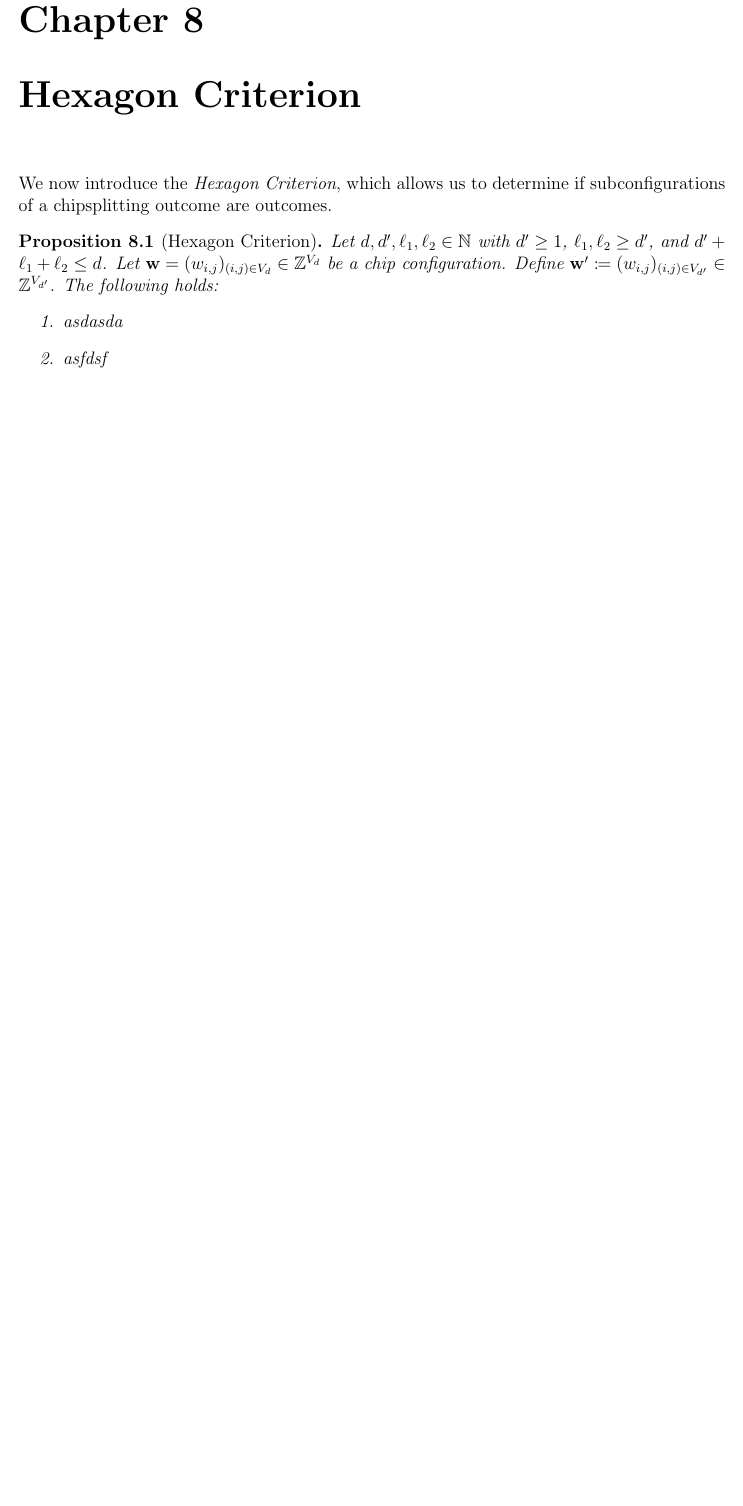
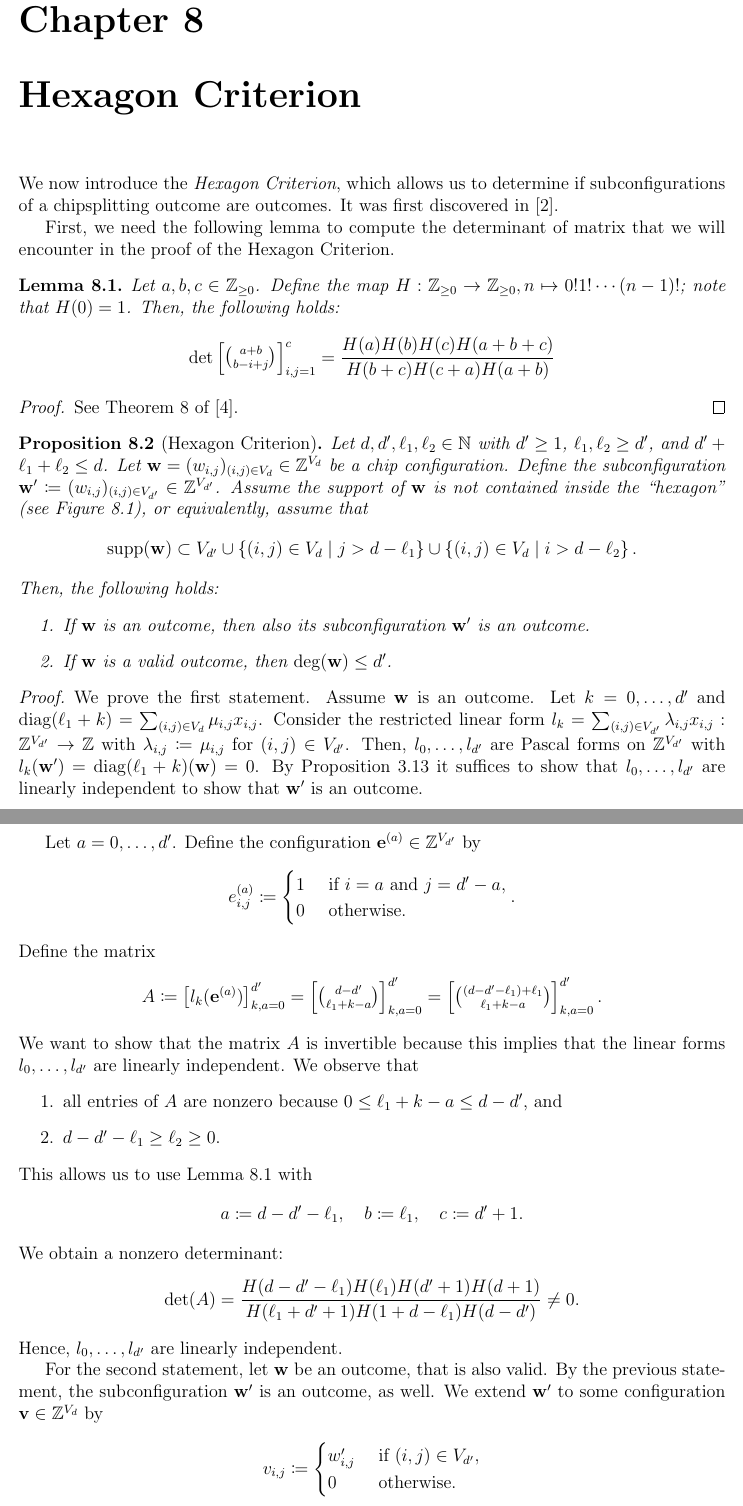
Before and after one commit to geniegeist/master-thesis, a LaTeX thesis (main/thesis.tex, which reads main/chap8.tex): part of page 74 of 75 before the commit and two parts of pages 74 and 75 of 78 after it, the two joined at a grey line, cut so that both start at the same text, the shorter picture padded with empty space. Compiled offline with pdfLaTeX.

Commit message:
Finish Hexagon

```diff
--- a/main/chap8.tex
+++ b/main/chap8.tex
@@ -1,11 +1,73 @@
 \chapter{Hexagon Criterion}
 
-We now introduce the \emph{Hexagon Criterion}, which allows us to determine if subconfigurations of a chipsplitting outcome are outcomes.
+We now introduce the \emph{Hexagon Criterion}, which allows us to determine if subconfigurations of a chipsplitting outcome are outcomes. It was first discovered in \cite{bik2022classifying}.
+
+First, we need the following lemma to compute the determinant of matrix that we will encounter in the proof of the Hexagon Criterion.
+
+\begin{lemma}\label{lemma:grinberghyperfactorial}
+    Let \( a,b,c \in \mathbb{Z}_{\geq 0} \). Define the map \( H:  \mathbb{Z}_{\geq 0} \to  \mathbb{Z}_{\geq 0}, n \mapsto 0! 1! \cdots (n-1)! \); note that \( H(0) = 1 \). Then, the following holds:
+    \begin{align*}
+        \mathrm{det}\begin{bmatrix}
+            \binom{a+b}{b-i+j}
+        \end{bmatrix}_{i,j = 1}^c = \frac{H(a)H(b)H(c)H(a+b+c)}{H(b+c)H(c+a)H(a+b)}
+    \end{align*}
+\end{lemma}
+
+\begin{proof}
+    See Theorem 8 of \cite{grinberghyperfactorial}.
+\end{proof}
 
 \begin{proposition}[Hexagon Criterion]
-    Let \( d, d', \ell_1, \ell_2 \in \mathbb{N} \) with \( d' \geq 1 \), \( \ell_1, \ell_2 \geq d' \), and \( d' + \ell_1 + \ell_2 \leq d \). Let \( \mathbf{w} = (w_{i,j})_{(i,j) \in V_d} \in \mathbb{Z}^{V_d} \) be a chip configuration. Define \( \mathbf{w}' \coloneqq (w_{i,j})_{(i,j) \in V_{d'}} \in \mathbb{Z}^{V_{d'}}\). The following holds:
+    Let \( d, d', \ell_1, \ell_2 \in \mathbb{N} \) with \( d' \geq 1 \), \( \ell_1, \ell_2 \geq d' \), and \( d' + \ell_1 + \ell_2 \leq d \). Let \( \mathbf{w} = (w_{i,j})_{(i,j) \in V_d} \in \mathbb{Z}^{V_d} \) be a chip configuration. Define the subconfiguration \( \mathbf{w}' \coloneqq (w_{i,j})_{(i,j) \in V_{d'}} \in \mathbb{Z}^{V_{d'}}\). Assume the support of \( \mathbf{w} \) is not contained inside the ``hexagon" (see Figure \ref{fig:hexagon}), or equivalently, assume that
+    \begin{align*}
+        \mathrm{supp}(\mathbf{w}) \subset V_{d'}  \cup \left\{ (i,j) \in V_d \mid j > d - \ell_1 \right\} \cup \left\{ (i,j) \in V_d \mid i > d - \ell_2 \right\}.
+    \end{align*}
+    Then, the following holds:
     \begin{enumerate}
-        \item asdasda
-        \item asfdsf
+        \item If \( \mathbf{w} \) is an outcome, then also its subconfiguration \( \mathbf{w}' \) is an outcome.
+        \item If \( \mathbf{w} \) is a valid outcome, then \( \mathrm{deg}(\mathbf{w}) \leq d' \).
     \end{enumerate}
 \end{proposition}
+
+\begin{proof}
+    We prove the first statement. Assume \( \mathbf{w} \) is an outcome. Let \( k = 0, \dots, d' \) and \( \mathrm{diag}(\ell_1 + k) = \sum_{(i,j) \in V_d} \mu_{i,j} x_{i,j} \). Consider the restricted linear form \( l_k = \sum_{(i,j) \in V_{d'}} \lambda_{i,j}x_{i,j} : \mathbb{Z}^{V_{d'}} \to \mathbb{Z} \) with \( \lambda_{i,j} \coloneqq \mu_{i,j} \) for \( (i,j) \in V_{d'} \). Then, \( l_0, \dots, l_{d'} \) are Pascal forms on \( \mathbb{Z}^{V_{d'}} \) with \( l_k(\mathbf{w}') = \mathrm{diag}(\ell_1 + k)(\mathbf{w}) = 0 \). By Proposition \ref{thm:pascal-outcome} it suffices to show that \( l_0, \dots, l_{d'} \) are linearly independent to show that \( \mathbf{w}' \) is an outcome.
+
+    Let \( a = 0, \dots, d' \). Define the configuration \( \mathbf{e}^{(a)} \in \mathbb{Z}^{V_{d'}} \) by
+    \begin{align*}
+        e_{{i,j}}^{(a)} \coloneqq \begin{cases}
+            1 & \text{ if } i = a \text{ and } j = d' - a, \\
+            0 & \text{ otherwise}.
+        \end{cases}.
+    \end{align*}
+    Define the matrix
+    \begin{align*}
+        A \coloneqq \begin{bmatrix}
+            l_k(\mathbf{e}^{(a)})
+        \end{bmatrix}^{d'}_{k,a = 0} = \begin{bmatrix}
+            \binom{d-d'}{\ell_1 + k - a}
+        \end{bmatrix}^{d'}_{k,a = 0} = \begin{bmatrix}
+            \binom{(d-d' - \ell_1) + \ell_1}{\ell_1 + k - a}
+        \end{bmatrix}^{d'}_{k,a = 0}.
+    \end{align*}
+    We want to show that the matrix \( A \) is invertible because this implies that the linear forms \( l_0, \dots, l_{d'} \) are linearly independent. We observe that
+    \begin{enumerate}
+        \item all entries of \( A \) are nonzero because \( 0 \leq \ell_1 + k - a \leq d - d' \), and
+        \item \( d - d' - \ell_1 \geq \ell_2 \geq 0 \).
+    \end{enumerate}
+    This allows us to use Lemma \ref{lemma:grinberghyperfactorial} with
+    \begin{align*}
+        a \coloneqq d - d' - \ell_1, \quad b \coloneqq \ell_1, \quad c \coloneqq d' + 1.
+    \end{align*}
+    We obtain a nonzero determinant:
+    \begin{align*}
+        \mathrm{det}(A) = \frac{H(d - d' - \ell_1)H(\ell_1)H(d' + 1)H(d+1)}{H(\ell_1 + d' + 1)H(1 + d - \ell_1)H(d - d')} \neq 0.
+    \end{align*}
+    Hence, \( l_0, \dots, l_{d'} \) are linearly independent.
+
+    For the second statement, let \( \mathbf{w} \) be an outcome, that is also valid. By the previous statement, the subconfiguration \( \mathbf{w}' \) is an outcome, as well. We extend \( \mathbf{w}' \) to some configuration \( \mathbf{v} \in \mathbb{Z}^{V_d} \) by
+    \begin{align*}
+        v_{i,j} \coloneqq \begin{cases}
+            w_{i,j}' & \text{ if } (i,j) \in V_{d'}, \\
+            0 & \text{ otherwise}.
+        \end{cases}
+    \end{align*}
```
Also changed, not shown: main/chap9.tex (added, +2 -0 lines), main/references.bib (+5 -0 lines), main/thesis.tex (+2 -0 lines), main/assets/hexagon.png (added), main/thesis.pdf, main/chap8.tex (8 more changed lines).
